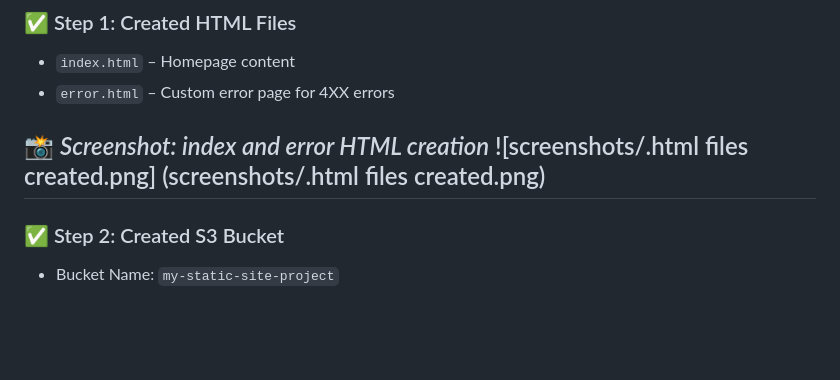
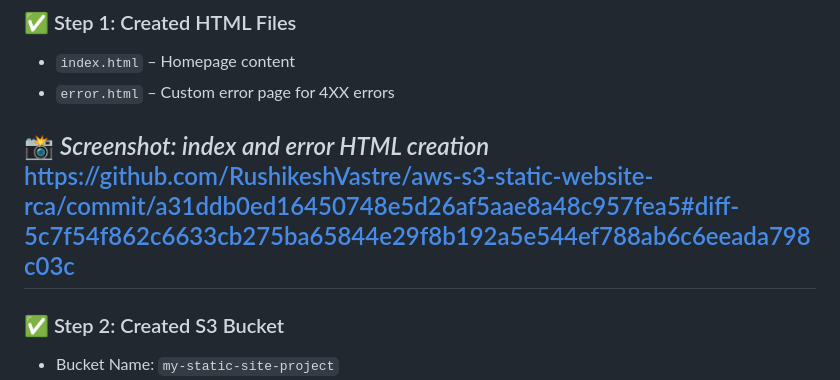
Before and after one commit to RushikeshVastre/aws-s3-static-website-rca, a Markdown page: README.md, the part around one of its changes. Drawn GitHub-style; blank space fills up the shorter version.

```diff
--- a/README.md
+++ b/README.md
@@ -24,8 +24,7 @@ It’s part of my Cloud Support learning journey to build skills around real-wor
 - `error.html` – Custom error page for 4XX errors
 
 📸 *Screenshot: index and error HTML creation*
-![screenshots/.html files created.png]
-(screenshots/.html files created.png)
+https://github.com/RushikeshVastre/aws-s3-static-website-rca/commit/a31ddb0ed16450748e5d26af5aae8a48c957fea5#diff-5c7f54f862c6633cb275ba65844e29f8b192a5e544ef788ab6c6eeada798c03c
 ---
 
 ### ✅ Step 2: Created S3 Bucket
```
Also changed, not shown: other parts of README.md (+1 -1 lines).
